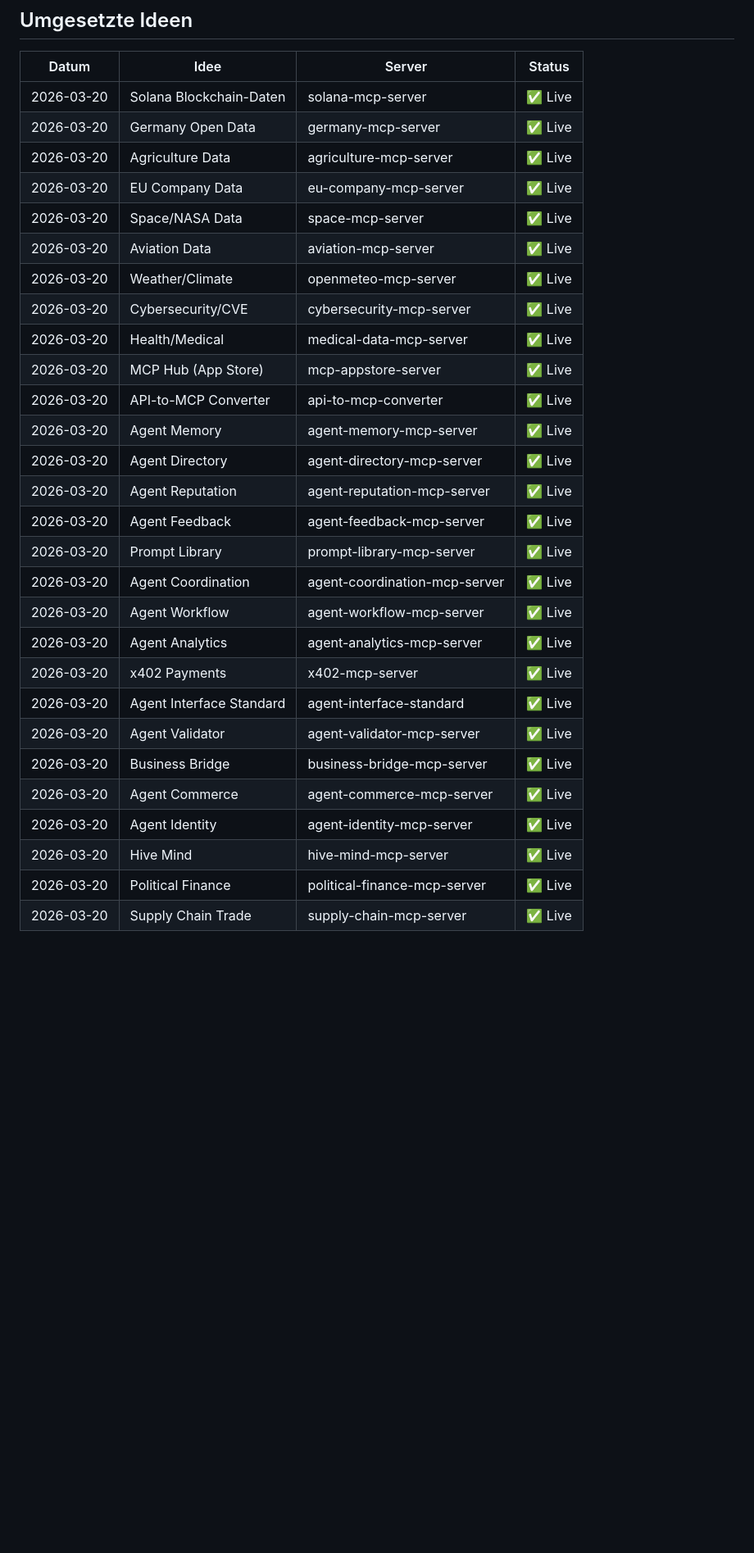
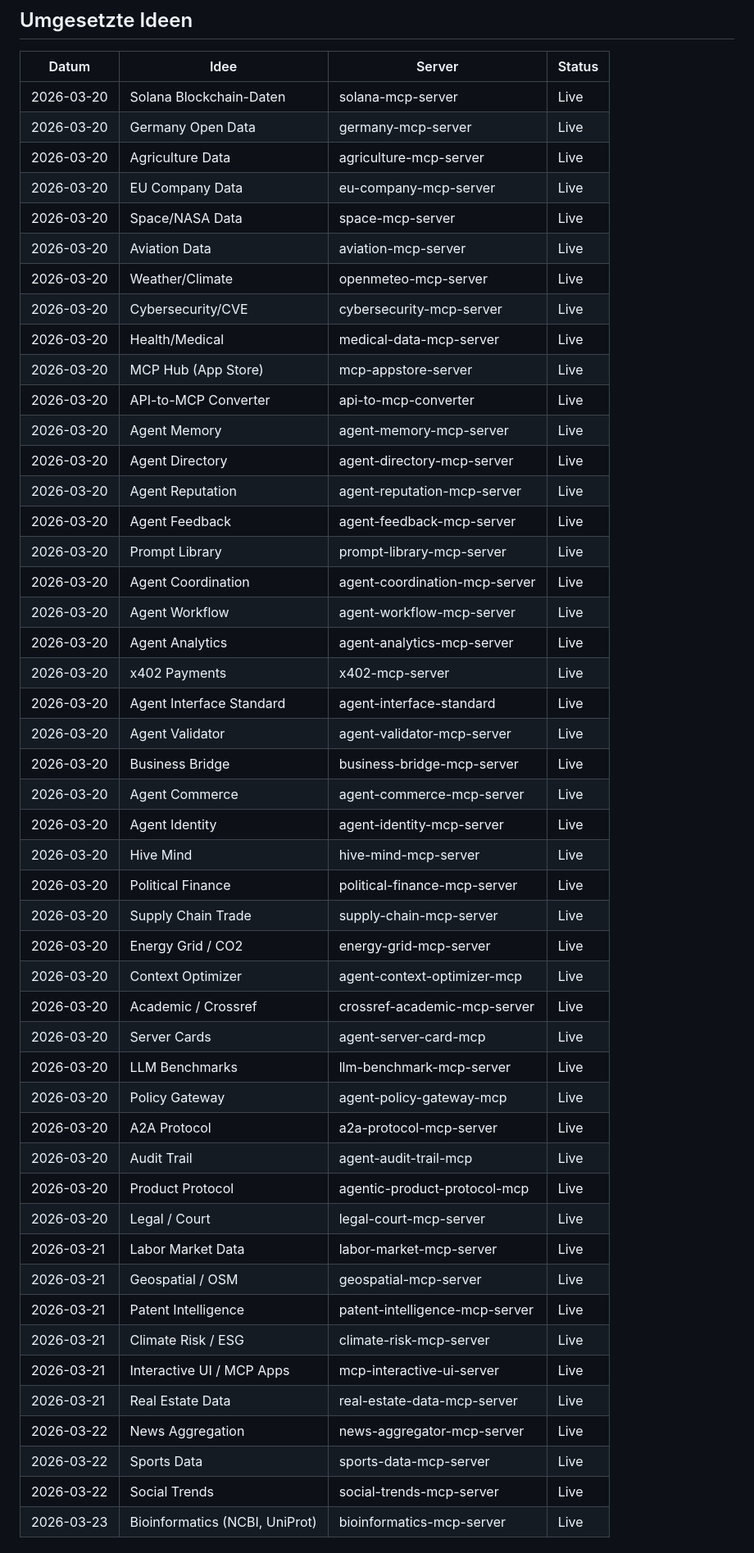
Before and after one commit to AiAgentKarl/solana-mcp-server, a Markdown page: IDEEN.md, the part around one of its changes. Shown at 82% size. Drawn GitHub-style; blank space fills up the shorter version.

```diff
--- a/IDEEN.md
+++ b/IDEEN.md
@@ -96,31 +116,52 @@ _Zuletzt aktualisiert: 2026-03-20 (Research-Session)_
 
 | Datum | Idee | Server | Status |
 |-------|------|--------|--------|
-| 2026-03-20 | Solana Blockchain-Daten | solana-mcp-server | ✅ Live |
-| 2026-03-20 | Germany Open Data | germany-mcp-server | ✅ Live |
-| 2026-03-20 | Agriculture Data | agriculture-mcp-server | ✅ Live |
-| 2026-03-20 | EU Company Data | eu-company-mcp-server | ✅ Live |
-| 2026-03-20 | Space/NASA Data | space-mcp-server | ✅ Live |
-| 2026-03-20 | Aviation Data | aviation-mcp-server | ✅ Live |
-| 2026-03-20 | Weather/Climate | openmeteo-mcp-server | ✅ Live |
-| 2026-03-20 | Cybersecurity/CVE | cybersecurity-mcp-server | ✅ Live |
-| 2026-03-20 | Health/Medical | medical-data-mcp-server | ✅ Live |
-| 2026-03-20 | MCP Hub (App Store) | mcp-appstore-server | ✅ Live |
-| 2026-03-20 | API-to-MCP Converter | api-to-mcp-converter | ✅ Live |
-| 2026-03-20 | Agent Memory | agent-memory-mcp-server | ✅ Live |
-| 2026-03-20 | Agent Directory | agent-directory-mcp-server | ✅ Live |
-| 2026-03-20 | Agent Reputation | agent-reputation-mcp-server | ✅ Live |
-| 2026-03-20 | Agent Feedback | agent-feedback-mcp-server | ✅ Live |
-| 2026-03-20 | Prompt Library | prompt-library-mcp-server | ✅ Live |
-| 2026-03-20 | Agent Coordination | agent-coordination-mcp-server | ✅ Live |
-| 2026-03-20 | Agent Workflow | agent-workflow-mcp-server | ✅ Live |
-| 2026-03-20 | Agent Analytics | agent-analytics-mcp-server | ✅ Live |
-| 2026-03-20 | x402 Payments | x402-mcp-server | ✅ Live |
-| 2026-03-20 | Agent Interface Standard | agent-interface-standard | ✅ Live |
-| 2026-03-20 | Agent Validator | agent-validator-mcp-server | ✅ Live |
-| 2026-03-20 | Business Bridge | business-bridge-mcp-server | ✅ Live |
-| 2026-03-20 | Agent Commerce | agent-commerce-mcp-server | ✅ Live |
-| 2026-03-20 | Agent Identity | agent-identity-mcp-server | ✅ Live |
-| 2026-03-20 | Hive Mind | hive-mind-mcp-server | ✅ Live |
-| 2026-03-20 | Political Finance | political-finance-mcp-server | ✅ Live |
-| 2026-03-20 | Supply Chain Trade | supply-chain-mcp-server | ✅ Live |
+| 2026-03-20 | Solana Blockchain-Daten | solana-mcp-server | Live |
+| 2026-03-20 | Germany Open Data | germany-mcp-server | Live |
+| 2026-03-20 | Agriculture Data | agriculture-mcp-server | Live |
+| 2026-03-20 | EU Company Data | eu-company-mcp-server | Live |
+| 2026-03-20 | Space/NASA Data | space-mcp-server | Live |
+| 2026-03-20 | Aviation Data | aviation-mcp-server | Live |
+| 2026-03-20 | Weather/Climate | openmeteo-mcp-server | Live |
+| 2026-03-20 | Cybersecurity/CVE | cybersecurity-mcp-server | Live |
+| 2026-03-20 | Health/Medical | medical-data-mcp-server | Live |
+| 2026-03-20 | MCP Hub (App Store) | mcp-appstore-server | Live |
+| 2026-03-20 | API-to-MCP Converter | api-to-mcp-converter | Live |
+| 2026-03-20 | Agent Memory | agent-memory-mcp-server | Live |
+| 2026-03-20 | Agent Directory | agent-directory-mcp-server | Live |
+| 2026-03-20 | Agent Reputation | agent-reputation-mcp-server | Live |
+| 2026-03-20 | Agent Feedback | agent-feedback-mcp-server | Live |
+| 2026-03-20 | Prompt Library | prompt-library-mcp-server | Live |
+| 2026-03-20 | Agent Coordination | agent-coordination-mcp-server | Live |
+| 2026-03-20 | Agent Workflow | agent-workflow-mcp-server | Live |
+| 2026-03-20 | Agent Analytics | agent-analytics-mcp-server | Live |
+| 2026-03-20 | x402 Payments | x402-mcp-server | Live |
+| 2026-03-20 | Agent Interface Standard | agent-interface-standard | Live |
+| 2026-03-20 | Agent Validator | agent-validator-mcp-server | Live |
+| 2026-03-20 | Business Bridge | business-bridge-mcp-server | Live |
+| 2026-03-20 | Agent Commerce | agent-commerce-mcp-server | Live |
+| 2026-03-20 | Agent Identity | agent-identity-mcp-server | Live |
+| 2026-03-20 | Hive Mind | hive-mind-mcp-server | Live |
+| 2026-03-20 | Political Finance | political-finance-mcp-server | Live |
+| 2026-03-20 | Supply Chain Trade | supply-chain-mcp-server | Live |
+| 2026-03-20 | Energy Grid / CO2 | energy-grid-mcp-server | Live |
+| 2026-03-20 | Context Optimizer | agent-context-optimizer-mcp | Live |
+| 2026-03-20 | Academic / Crossref | crossref-academic-mcp-server | Live |
+| 2026-03-20 | Server Cards | agent-server-card-mcp | Live |
+| 2026-03-20 | LLM Benchmarks | llm-benchmark-mcp-server | Live |
+| 2026-03-20 | Policy Gateway | agent-policy-gateway-mcp | Live |
+| 2026-03-20 | A2A Protocol | a2a-protocol-mcp-server | Live |
+| 2026-03-20 | Audit Trail | agent-audit-trail-mcp | Live |
+| 2026-03-20 | Product Protocol | agentic-product-protocol-mcp | Live |
+| 2026-03-20 | Legal / Court | legal-court-mcp-server | Live |
+| 2026-03-21 | Labor Market Data | labor-market-mcp-server | Live |
+| 2026-03-21 | Geospatial / OSM | geospatial-mcp-server | Live |
+| 2026-03-21 | Patent Intelligence | patent-intelligence-mcp-server | Live |
+| 2026-03-21 | Climate Risk / ESG | climate-risk-mcp-server | Live |
+| 2026-03-21 | Interactive UI / MCP Apps | mcp-interactive-ui-server | Live |
+| 2026-03-21 | Real Estate Data | real-estate-data-mcp-server | Live |
+| 2026-03-22 | News Aggregation | news-aggregator-mcp-server | Live |
+| 2026-03-22 | Sports Data | sports-data-mcp-server | Live |
+| 2026-03-22 | Social Trends | social-trends-mcp-server | Live |
+| 2026-03-23 | Bioinformatics (NCBI, UniProt) | bioinformatics-mcp-server | Live |
+
```
Also changed, not shown: other parts of IDEEN.md (+140 -81 lines).
